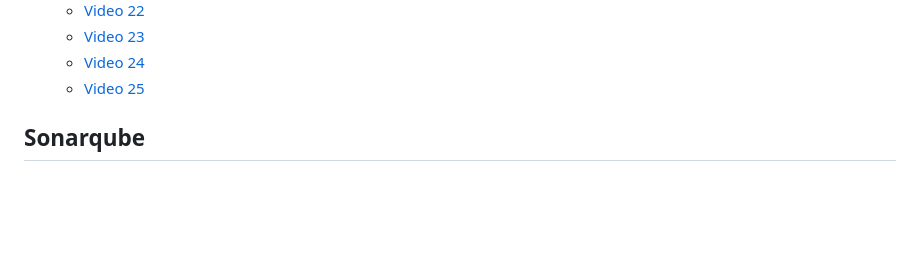
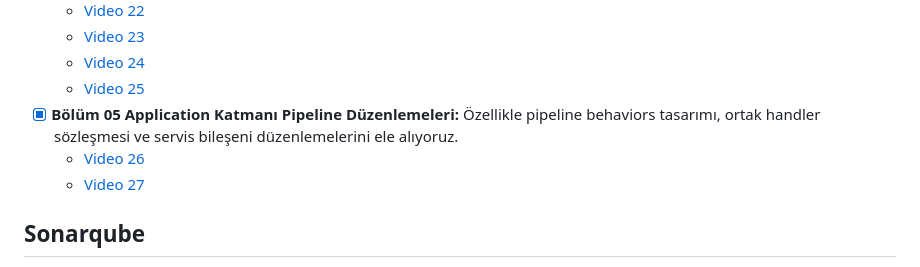
Before and after one commit to buraksenyurt/project-lighthouse-social, a Markdown page: README.md, the part around the change. GitHub-like rendering; blank space fills up the shorter version.

Commit message:
Updated readme document

```diff
--- a/README.md
+++ b/README.md
@@ -86,6 +86,9 @@ Minimum Profil;
   - [Video 23](https://youtu.be/z9t0rKR5g_8)
   - [Video 24](https://youtu.be/rrRxhuo8w0E)
   - [Video 25](https://youtu.be/gRPlFqGVTCQ)
+- [x] **Bölüm 05 Application Katmanı Pipeline Düzenlemeleri:** Özellikle pipeline behaviors tasarımı, ortak handler sözleşmesi ve servis bileşeni düzenlemelerini ele alıyoruz.
+  - [Video 26](https://youtu.be/rliAGCQpGmE)
+  - [Video 27](https://youtu.be/Y1uZuewmLAs)
 
 ## Sonarqube
 
```
